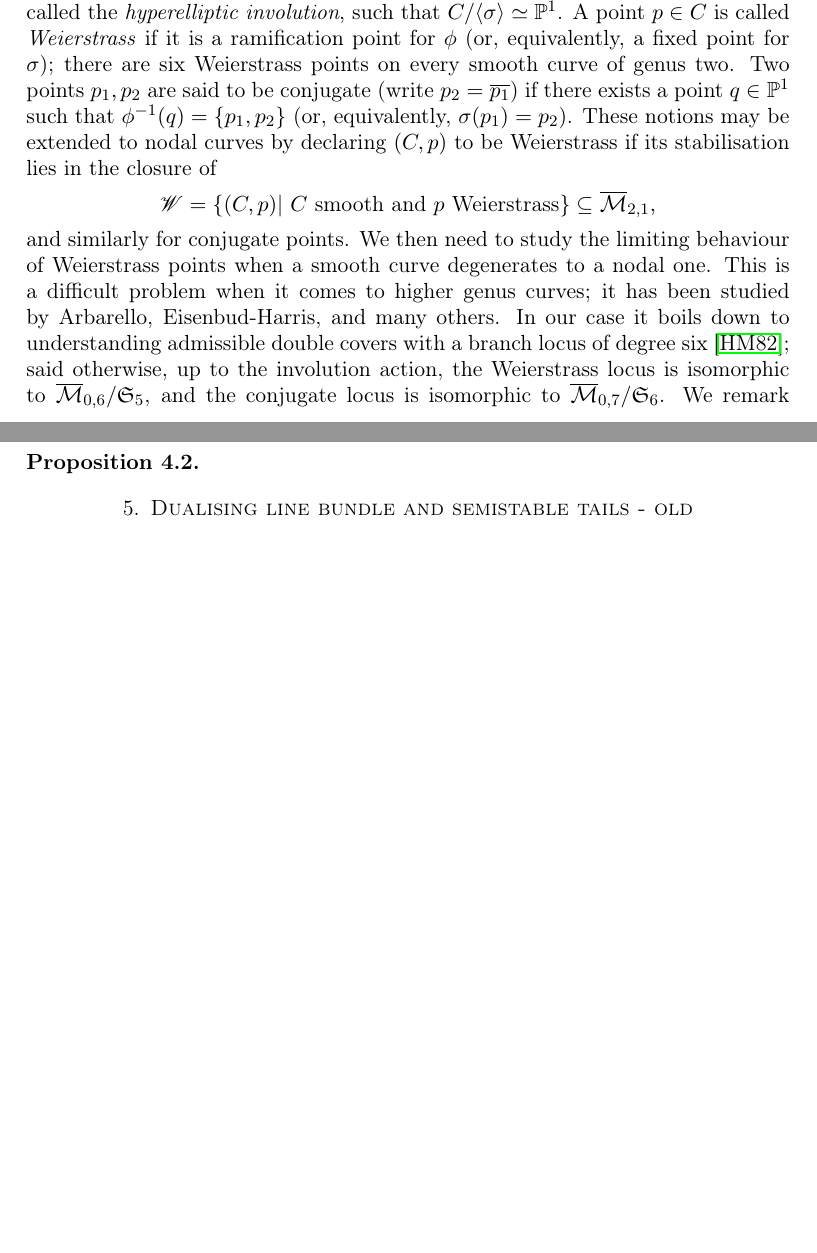
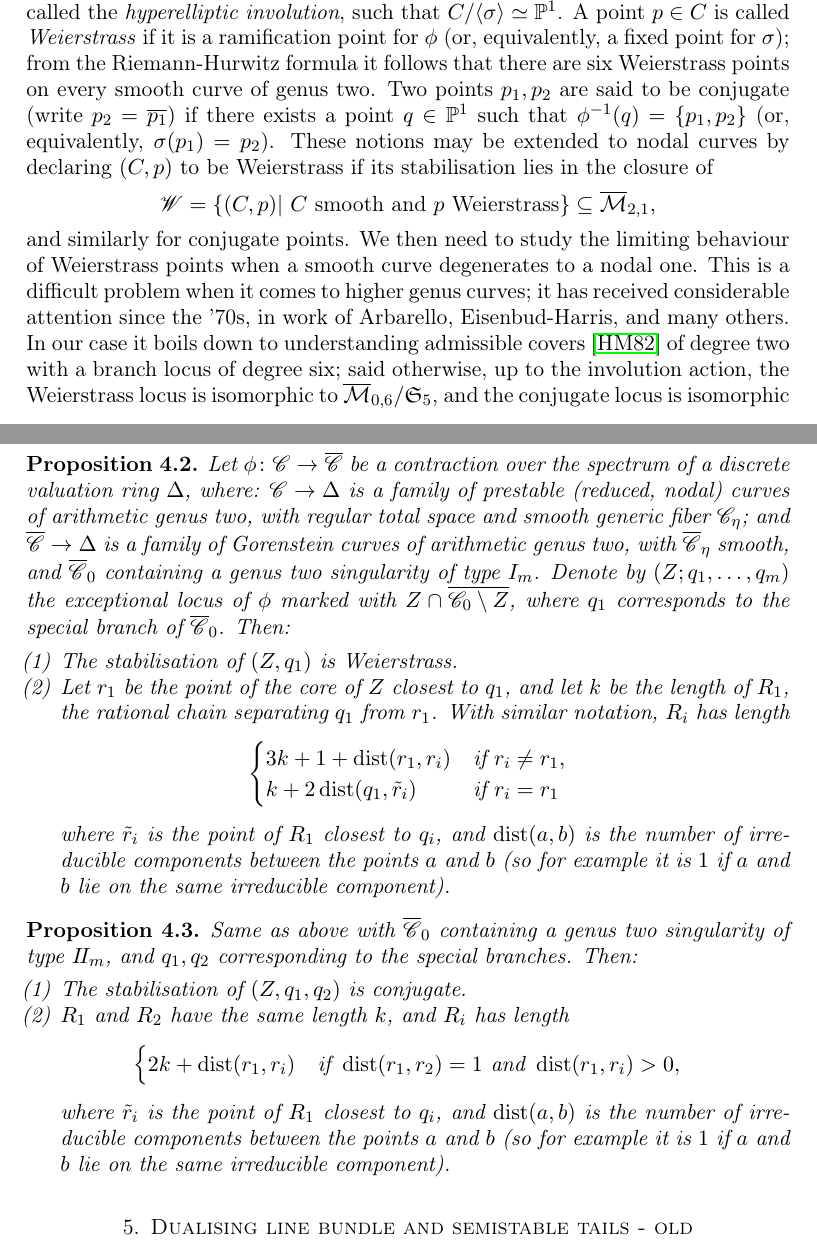
Before and after one commit to lucabattistella/modular_compactifications_of_the_space_of_pointed_curves_of_genus_two, a LaTeX paper (modular_compactifications_of_the_space_of_pointed_curves_of_genus_two.tex): two parts of pages 15 and 17 of 35, joined at a grey line, cut so that both start at the same text, the shorter picture padded with empty space. Compiled offline with pdfLaTeX.

Commit message:
prop: contraction -> shape

```diff
--- a/modular_compactifications_of_the_space_of_pointed_curves_of_genus_two.tex
+++ b/modular_compactifications_of_the_space_of_pointed_curves_of_genus_two.tex
@@ -75,6 +75,7 @@
 \newcommand{\Proj}{\operatorname{Proj}}
 \newcommand{\Pic}{\operatorname{Pic}}
 \newcommand{\Hom}{\operatorname{Hom}}
+\newcommand{\dist}{\operatorname{dist}}
 \newcommand{\hhom}{\mathcal{H}\!om}
 \newcommand{\Aut}{\operatorname{Aut}}
 \newcommand{\Exc}{\operatorname{Exc}}
@@ -533,8 +534,9 @@ Special points are either nodes or markings.
 Given a family of prestable (pointed) curves of genus two over the spectrum of a discrete valuation ring $\mathcal C\to\dvr$, with smooth generic fiber $\mathcal C_{\eta}$ and regular total space, we classify the subcurves of the central fiber $\mathcal C_{0}$ that can be contracted to produce a Gorenstein singularity of genus two. In the genus one case, Smyth answered the analogous question by identifying the class of \emph{balanced} subcurves: subcurves of arithmetic genus one, such that, when breaking them into a \emph{core} (minimal subcurve of genus one, i.e. not containing any separating node) and a number of rational trees (with root corresponding to the component adjacent to the core, and leaves corresponding to the components adjacent to the portion of $\mathcal C_0$ that is not contracted), the distance between any leaf and the root for any such tree is constant. In the case at hand, the answer turns out to be slightly more complicated: first, the special branch(es) of a type I (resp. II) singularity correspond through a rational chain to a Weierstrass (resp. two conjugate) point(s) of the core, and the special branches are always the closest to the core. Second, if the core is reducible, the lengths of the rational trees may vary according to where their attaching points lie on the core, but they are determined by the length of the special chains and the configuration of the attaching points on the core.
 
 \begin{rem}
- While there are no special points on a smooth curve of genus zero or one, the simplest instance of Brill-Noether theory involves smooth curves of genus two. Every such $C$ is \emph{hyperelliptic}: it admits a unique (up to reparametrisation) $2:1$ cover $\phi\colon C\to\PP^1$, induced by the complete canonical linear system, i.e. $\lvert K_C\rvert$ is the unique $\mathfrak g^1_2$ on $C$; said otherwise, there is a unique element $\sigma\in\Aut(C)$, called the \emph{hyperelliptic involution}, such that $C/\langle\sigma\rangle\simeq\PP^1$. A point $p\in C$ is called \emph{Weierstrass} if it is a ramification point for $\phi$ (or, equivalently, a fixed point for $\sigma$); there are six Weierstrass points on every smooth curve of genus two. Two points $p_1,p_2$ are said to be conjugate (write $p_2=\overline{p_1}$) if there exists a point $q\in\PP^1$ such that $\phi^{-1}(q)=\{p_1,p_2\}$ (or, equivalently, $\sigma(p_1)=p_2$). These notions may be extended to nodal curves by declaring $(C,p)$ to be Weierstrass if its stabilisation lies in the closure of \[\mathcal W=\{(C,p)|\ C\text{ smooth and } p \text{ Weierstrass}\}\subseteq\oM_{2,1},\]
- and similarly for conjugate points. We then need to study the limiting behaviour of Weierstrass points when a smooth curve degenerates to a nodal one. This is a difficult problem when it comes to higher genus curves; it has been studied by Arbarello, Eisenbud-Harris, and many others. In our case it boils down to understanding admissible double covers with a branch locus of degree six \cite{HarrisMumford}; said otherwise, up to the involution action, the Weierstrass locus is isomorphic to $\oM_{0,6}/\mathfrak S_5$, and the conjugate locus is isomorphic to  $\oM_{0,7}/\mathfrak S_6$. We remark that $(C,p)$ being Weierstrass is an intrinsic notion if $C$ is of compact type (or, more generally, tree-like), but it may depend on the smoothing otherwise (i.e. the fiber of $\overline{\mathcal W}\to\oM_2$ may have positive dimension); we have benefitted from the exposition in \cite[Appendix 2]{Diaz} and \cite[Proposition (3.0.6)]{Cukierman}.
+ While there are no special points on a smooth curve of genus zero or one, the simplest instance of Brill-Noether theory involves smooth curves of genus two. Every such $C$ is \emph{hyperelliptic}: it admits a unique (up to reparametrisation) $2:1$ cover $\phi\colon C\to\PP^1$, induced by the complete canonical linear system, i.e. $\lvert K_C\rvert$ is the unique $\mathfrak g^1_2$ on $C$; said otherwise, there is a unique element $\sigma\in\Aut(C)$, called the \emph{hyperelliptic involution}, such that $C/\langle\sigma\rangle\simeq\PP^1$. A point $p\in C$ is called \emph{Weierstrass} if it is a ramification point for $\phi$ (or, equivalently, a fixed point for $\sigma$); from the Riemann-Hurwitz formula it follows that there are six Weierstrass points on every smooth curve of genus two. Two points $p_1,p_2$ are said to be conjugate (write $p_2=\overline{p_1}$) if there exists a point $q\in\PP^1$ such that $\phi^{-1}(q)=\{p_1,p_2\}$ (or, equivalently, $\sigma(p_1)=p_2$). These notions may be extended to nodal curves by declaring $(C,p)$ to be Weierstrass if its stabilisation lies in the closure of
+ \[\mathcal W=\{(C,p)|\ C\text{ smooth and } p \text{ Weierstrass}\}\subseteq\oM_{2,1},\]
+ and similarly for conjugate points. We then need to study the limiting behaviour of Weierstrass points when a smooth curve degenerates to a nodal one. This is a difficult problem when it comes to higher genus curves; it has received considerable attention since the '70s, in work of Arbarello, Eisenbud-Harris, and many others. In our case it boils down to understanding admissible covers \cite{HarrisMumford} of degree two with a branch locus of degree six; said otherwise, up to the involution action, the Weierstrass locus is isomorphic to $\oM_{0,6}/\mathfrak S_5$, and the conjugate locus is isomorphic to  $\oM_{0,7}/\mathfrak S_6$. We remark that $(C,p)$ being Weierstrass is an intrinsic notion if $C$ is of compact type (or, more generally, tree-like), but it may depend on the smoothing otherwise (i.e. the fiber of $\overline{\mathcal W}\to\oM_2$ may have positive dimension); we have benefitted from the exposition in \cite[Appendix 2]{Diaz}, \cite[Proposition (3.0.6)]{Cukierman}, and \cite[Theorem 5.45]{HM}.
  \begin{itemize}[leftmargin=.5cm]
   \item If $p$ belongs to a component of genus one $E$, which is attached to another component of genus one at a node $q$, then $p$ is Weierstrass iff $2p\sim 2q\in\Pic(E)$; if instead $E$ has a self-node that glues $q_1$ with $q_2$, then $p$ is Weierstrass iff $2p\sim q_1+q_2\in\Pic(E)$. If instead $p$ is on a rational component $R$, $p$ is Weierstrass if either $R$  is attached to a genus one curve at two distinct points, or $R$ has a self-node gluing $q_1$ and $q_2$ and is attached to a genus one tail at $r$, in which case we require $\phi(q_1)=\phi(q_2)$ for a double cover $\phi\colon R\to\PP^1$ ramified at $p$ and $r$, or $R$ has two self-nodes gluing $q_1$ with $q_2$, and $r_1$ with $r_2$, in which case we require $p$ to be a ramification point for a double cover $\phi\colon R\to\PP^1$ such that $\phi(q_1)=\phi(q_2)$ and $\phi(r_1)=\phi(r_2)$.
 
@@ -550,7 +552,33 @@ Given a family of prestable (pointed) curves of genus two over the spectrum of a
 
 
 \begin{prop}
+ Let $\phi\colon\mathcal C\to\overline{\mathcal C}$ be a contraction over the spectrum of a discrete valuation ring $\dvr$, where: $\mathcal C\to \dvr$ is a family of prestable (reduced, nodal) curves of arithmetic genus two, with regular total space and smooth generic fiber $\mathcal C_{\eta}$; and $\overline{\mathcal C}\to\dvr$ is a family of Gorenstein curves of arithmetic genus two, with $\overline{\mathcal C}_{\eta}$ smooth, and $\overline{\mathcal C}_0$ containing a genus two singularity of type $I_m$. Denote by $(Z;q_1,\ldots,q_m)$ the exceptional locus of $\phi$ marked with $Z\cap\overline{\mathcal C_0\setminus Z}$, where $q_1$ corresponds to the special branch of $\overline{\mathcal C}_0$. Then:
+ \begin{enumerate}[leftmargin=.6cm]
+  \item The stabilisation of $(Z,q_1)$ is Weierstrass.
+  \item Let $r_1$ be the point of the core of $Z$ closest to $q_1$, and let $k$ be the length of $R_1$, the rational chain separating $q_1$ from $r_1$. With similar notation, $R_i$ has length
+  \begin{equation*}
+  \begin{cases}
+   3k+1+\dist(r_1,r_i) & \text{if } r_i\neq r_1,\\
+   k+2\dist(q_1,\tilde r_i)  & \text{if } r_i=r_1
+  \end{cases}
+  \end{equation*}
+ where $\tilde r_i$ is the point of $R_1$ closest to $q_i$, and $\dist(a,b)$ is the number of irreducible components between the points $a$ and $b$ (so for example it is $1$ if $a$ and $b$ lie on the same irreducible component).
+ \end{enumerate}
+\end{prop}
 
+\begin{prop}
+ Same as above with $\overline{\mathcal C}_0$ containing a genus two singularity of type $I\!I_m$, and $q_1,q_2$ corresponding to the special branches. Then:
+ \begin{enumerate}[leftmargin=.6cm]
+  \item The stabilisation of $(Z,q_1,q_2)$ is conjugate.
+  \item $R_1$ and $R_2$ have the same length $k$, and $R_i$ has length
+  \begin{equation*}
+  \begin{cases}
+   2k+\dist(r_1,r_i) & \text{if } \dist(r_1,r_2)=1 \text{ and } \dist(r_1,r_i)>0,\\
+
+  \end{cases}
+  \end{equation*}
+ where $\tilde r_i$ is the point of $R_1$ closest to $q_i$, and $\dist(a,b)$ is the number of irreducible components between the points $a$ and $b$ (so for example it is $1$ if $a$ and $b$ lie on the same irreducible component).
+ \end{enumerate}
 \end{prop}
 
 
```
Also changed, not shown: modular_compactifications_of_the_space_of_pointed_curves_of_genus_two.pdf, 4 other files.
